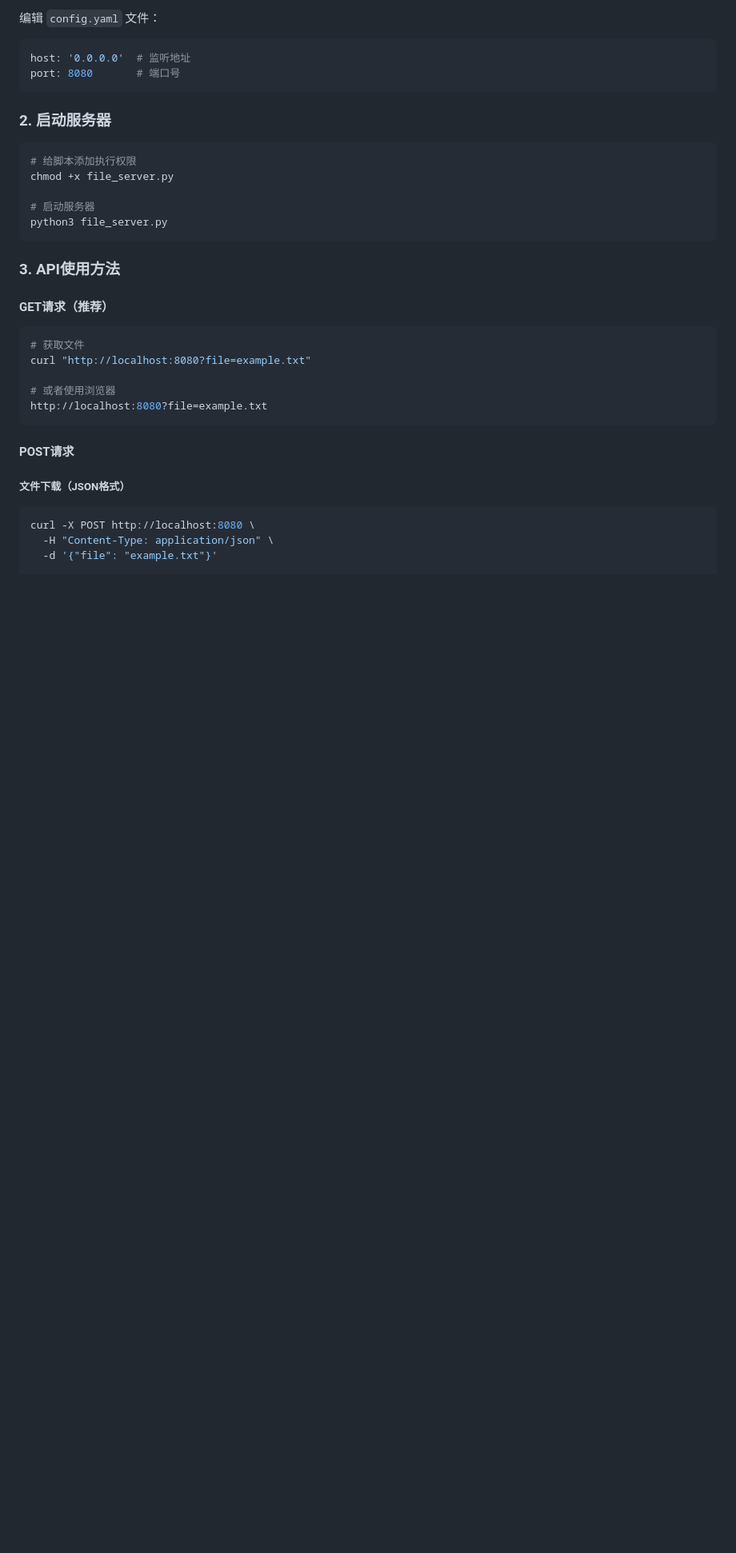
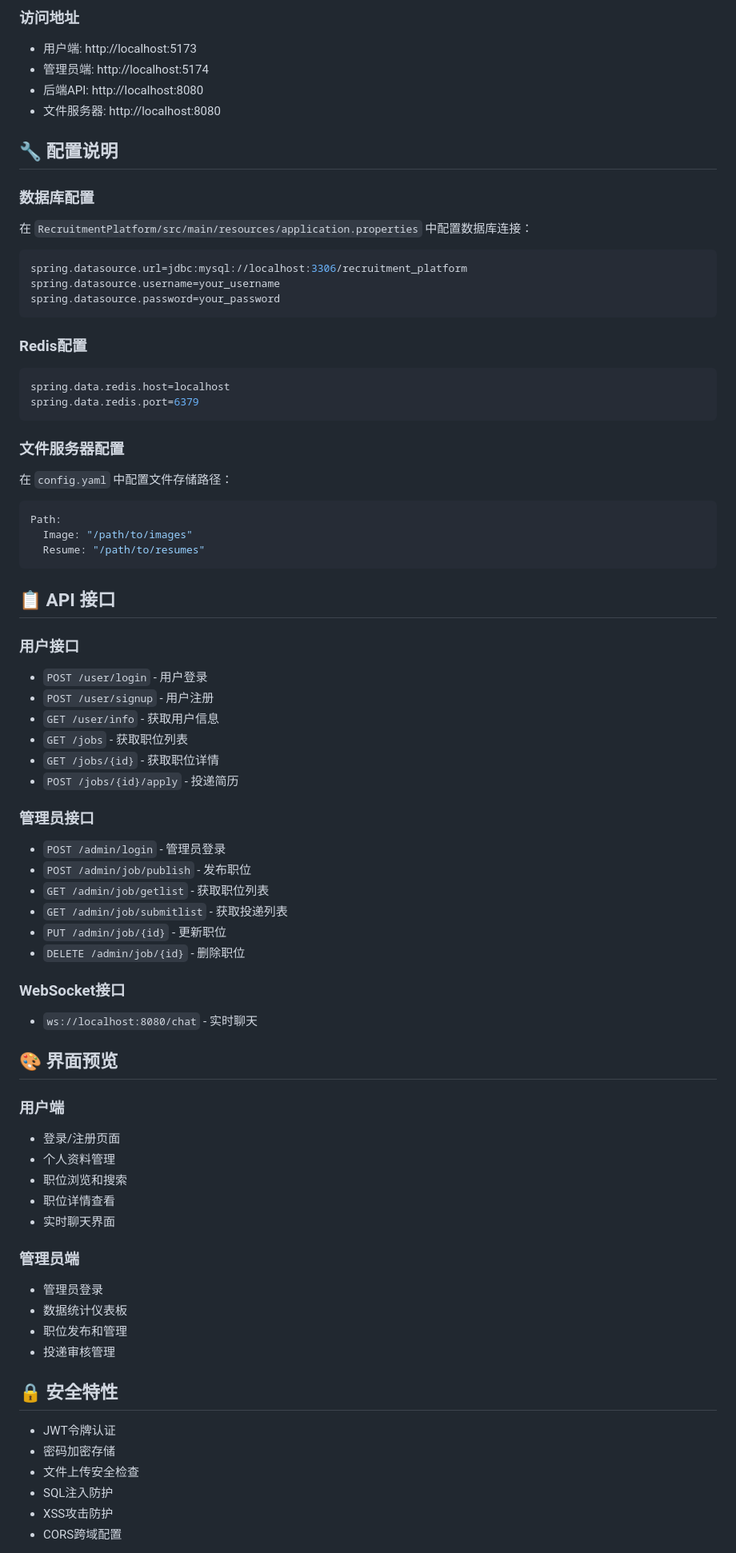
Before and after one commit to Kkirsii/Recruitment-platform, a Markdown page: README.md, the part around the change printed below. Shown: that part at 80% size. Rendered like a GitHub page; blank space fills up the shorter version.

````diff
--- a/README.md
+++ b/README.md
@@ -30,38 +143,78 @@ pip install -r requirements.txt
 
-编辑 `config.yaml` 文件：
+### 访问地址
+- 用户端: http://localhost:5173
+- 管理员端: http://localhost:5174
+- 后端API: http://localhost:8080
+- 文件服务器: http://localhost:8080
+
+## 🔧 配置说明
+
+### 数据库配置
+在 `RecruitmentPlatform/src/main/resources/application.properties` 中配置数据库连接：
+
+```properties
+spring.datasource.url=jdbc:mysql://localhost:3306/recruitment_platform
+spring.datasource.username=your_username
+spring.datasource.password=your_password
+```
+
+### Redis配置
+```properties
+spring.data.redis.host=localhost
+spring.data.redis.port=6379
+```
+
+### 文件服务器配置
+在 `config.yaml` 中配置文件存储路径：
 
 ```yaml
-host: '0.0.0.0'  # 监听地址
-port: 8080       # 端口号
+Path:
+  Image: "/path/to/images"
+  Resume: "/path/to/resumes"
 ```
 
-### 2. 启动服务器
+## 📋 API 接口
 
-```bash
-# 给脚本添加执行权限
-chmod +x file_server.py
+### 用户接口
+- `POST /user/login` - 用户登录
+- `POST /user/signup` - 用户注册
+- `GET /user/info` - 获取用户信息
+- `GET /jobs` - 获取职位列表
+- `GET /jobs/{id}` - 获取职位详情
+- `POST /jobs/{id}/apply` - 投递简历
 
-# 启动服务器
-python3 file_server.py
-```
+### 管理员接口
+- `POST /admin/login` - 管理员登录
+- `POST /admin/job/publish` - 发布职位
+- `GET /admin/job/getlist` - 获取职位列表
+- `GET /admin/job/submitlist` - 获取投递列表
+- `PUT /admin/job/{id}` - 更新职位
+- `DELETE /admin/job/{id}` - 删除职位
 
-### 3. API使用方法
+### WebSocket接口
+- `ws://localhost:8080/chat` - 实时聊天
 
-#### GET请求（推荐）
+## 🎨 界面预览
 
-```bash
-# 获取文件
-curl "http://localhost:8080?file=example.txt"
+### 用户端
+- 登录/注册页面
+- 个人资料管理
+- 职位浏览和搜索
+- 职位详情查看
+- 实时聊天界面
 
-# 或者使用浏览器
-http://localhost:8080?file=example.txt
-```
+### 管理员端
+- 管理员登录
+- 数据统计仪表板
+- 职位发布和管理
+- 投递审核管理
 
-#### POST请求
+## 🔒 安全特性
 
-##### 文件下载（JSON格式）
-```bash
-curl -X POST http://localhost:8080 \
-  -H "Content-Type: application/json" \
-  -d '{"file": "example.txt"}'
+- JWT令牌认证
+- 密码加密存储
+- 文件上传安全检查
+- SQL注入防护
+- XSS攻击防护
+- CORS跨域配置
 
````
Also changed, not shown: other parts of README.md (+155 -170 lines).
